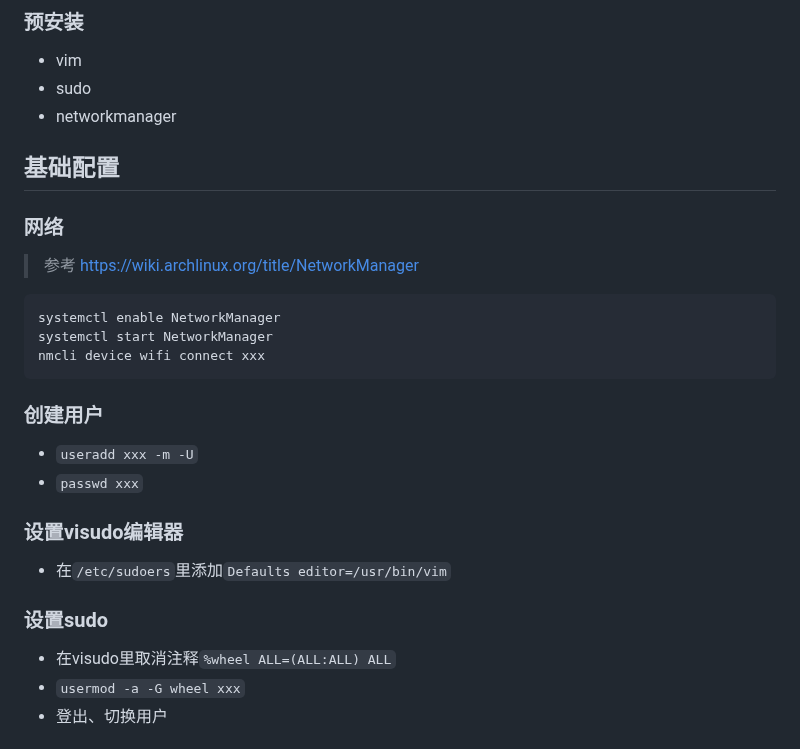
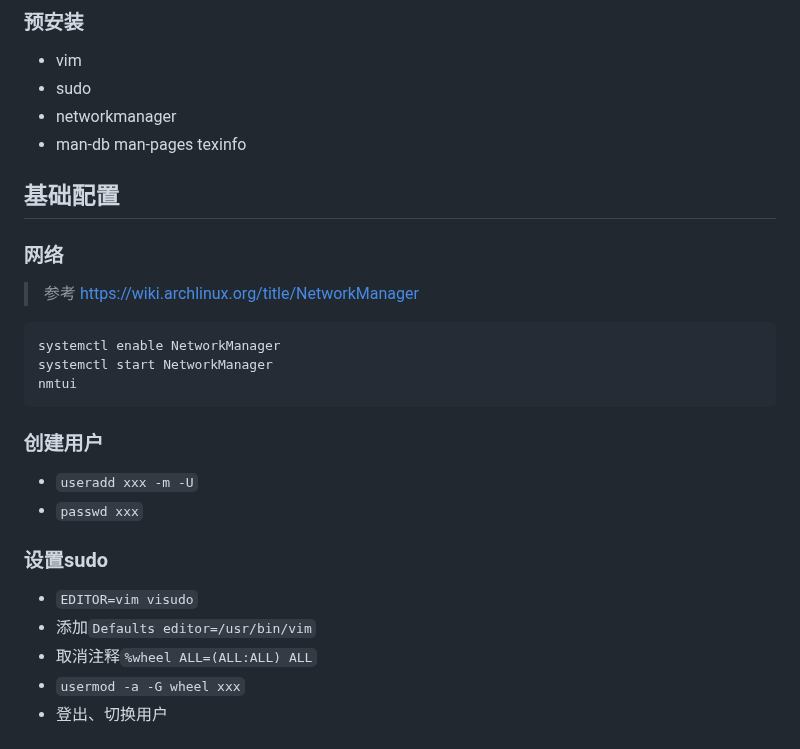
Before and after one commit to FairySunny/FairySunny.github.io, a Markdown page: md/software-usage/install-archlinux.md, the part around one of its changes. GitHub-like rendering.

Commit message:
archlinux: man/nmtui/visudo

````diff
--- a/md/software-usage/install-archlinux.md
+++ b/md/software-usage/install-archlinux.md
@@ -16,6 +16,7 @@
 - vim
 - sudo
 - networkmanager
+- man-db man-pages texinfo
 
 ## 基础配置
 
@@ -26,7 +27,7 @@
 ```sh
 systemctl enable NetworkManager
 systemctl start NetworkManager
-nmcli device wifi connect xxx
+nmtui
 ```
 
 ### 创建用户
@@ -34,13 +35,11 @@ nmcli device wifi connect xxx
 - `useradd xxx -m -U`
 - `passwd xxx`
 
-### 设置visudo编辑器
-
-- 在`/etc/sudoers`里添加`Defaults editor=/usr/bin/vim`
-
 ### 设置sudo
 
-- 在visudo里取消注释`%wheel ALL=(ALL:ALL) ALL`
+- `EDITOR=vim visudo`
+- 添加`Defaults editor=/usr/bin/vim`
+- 取消注释`%wheel ALL=(ALL:ALL) ALL`
 - `usermod -a -G wheel xxx`
 - 登出、切换用户
 
````
Also changed, not shown: other parts of md/software-usage/install-archlinux.md (+1 -1 lines).
